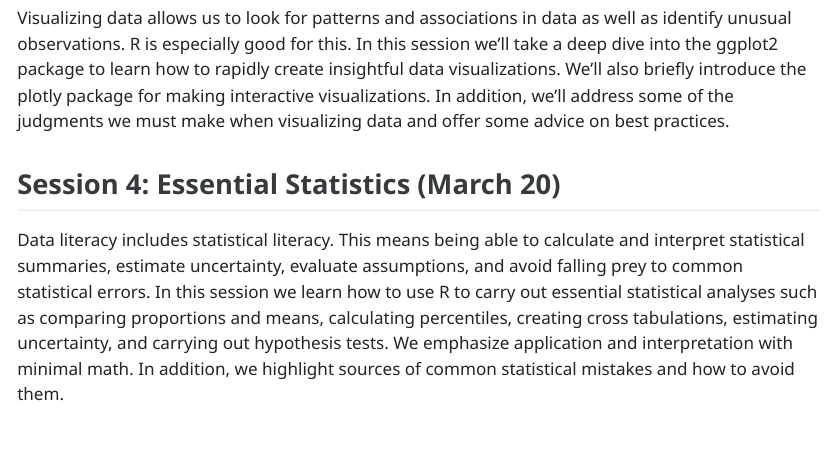
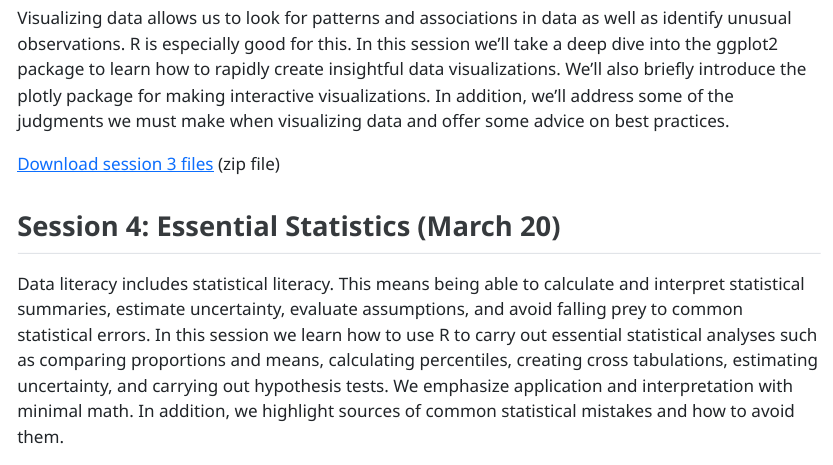
Before and after one commit to clayford/phdplus2024, a Quarto document (index.qmd): the page in a window 1100 px wide, from 1120 px down. The pictures show the output file index.html that the author committed with the source, opened offline.

Commit message:
add session 3 zip file

```diff
--- a/index.qmd
+++ b/index.qmd
@@ -32,6 +32,8 @@
 
 Visualizing data allows us to look for patterns and associations in data as well as identify unusual observations. R is especially good for this. In this session we’ll take a deep dive into the ggplot2 package to learn how to rapidly create insightful data visualizations. We’ll also briefly introduce the plotly package for making interactive visualizations. In addition, we’ll address some of the judgments we must make when visualizing data and offer some advice on best practices.
 
+[Download session 3 files](https://github.com/clayford/phdplus2024/raw/main/session_3/session_03.zip) (zip file)
+
 ## Session 4: Essential Statistics (March 20)
 
 Data literacy includes statistical literacy. This means being able to calculate and interpret statistical summaries, estimate uncertainty, evaluate assumptions, and avoid falling prey to common statistical errors. In this session we learn how to use R to carry out essential statistical analyses such as comparing proportions and means, calculating percentiles, creating cross tabulations, estimating uncertainty, and carrying out hypothesis tests. We emphasize application and interpretation with minimal math. In addition, we highlight sources of common statistical mistakes and how to avoid them.
```
Also changed, not shown: index.html.
